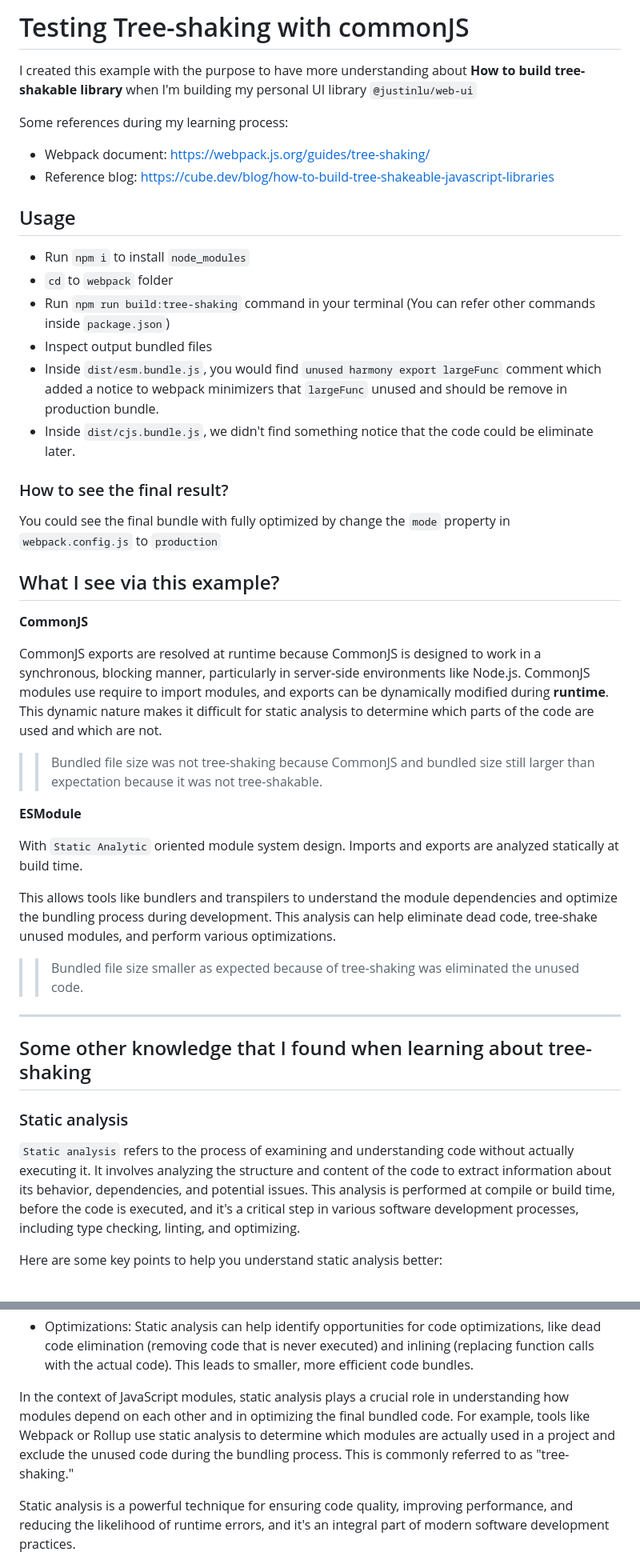
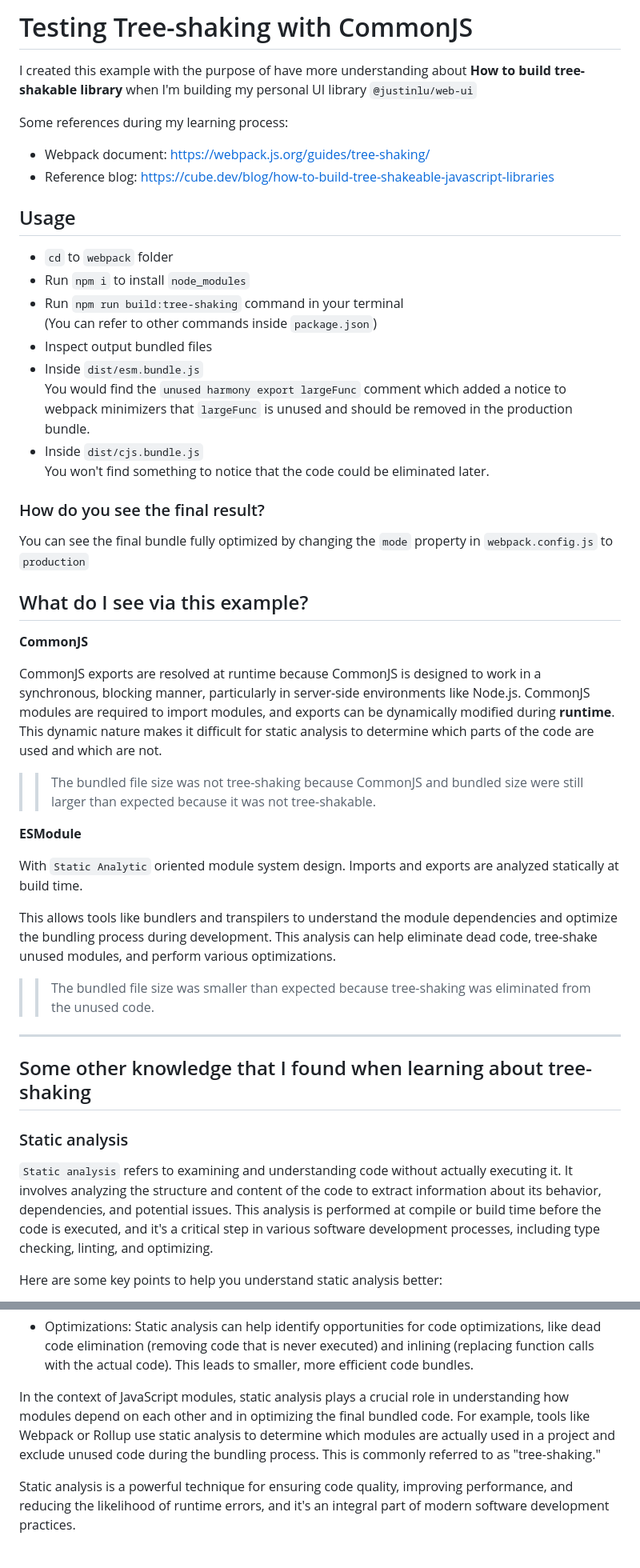
Before and after one commit to zustin-lu/lab-js-module, a Markdown page: webpack/tree-shaking/README.md, 2 parts joined by grey strips. Shown at 80% size. Rendered like a GitHub page.

Commit message:
Update webpack/tree-shaking README.md

```diff
--- a/webpack/tree-shaking/README.md
+++ b/webpack/tree-shaking/README.md
@@ -1,6 +1,6 @@
-# Testing Tree-shaking with commonJS
+# Testing Tree-shaking with CommonJS
 
-I created this example with the purpose to have more understanding about **How to build tree-shakable library** when I'm building my personal UI library `@justinlu/web-ui`
+I created this example with the purpose of have more understanding about **How to build tree-shakable library** when I'm building my personal UI library `@justinlu/web-ui`
 
 Some references during my learning process:
 
@@ -9,24 +9,27 @@ Some references during my learning process:
 
 ## Usage
 
+- `cd` to `webpack` folder
 - Run `npm i` to install `node_modules`
-- `cd` to `webpack` folder
-- Run `npm run build:tree-shaking` command in your terminal (You can refer other commands inside `package.json`)
+- Run `npm run build:tree-shaking` command in your terminal
+(You can refer to other commands inside `package.json`)
 - Inspect output bundled files
-- Inside `dist/esm.bundle.js`, you would find `unused harmony export largeFunc` comment which added a notice to webpack minimizers that `largeFunc` unused and should be remove in production bundle.
-- Inside `dist/cjs.bundle.js`, we didn't find something notice that the code could be eliminate later.
+- Inside `dist/esm.bundle.js`
+You would find the `unused harmony export largeFunc` comment which added a notice to webpack minimizers that `largeFunc` is unused and should be removed in the production bundle.
+- Inside `dist/cjs.bundle.js`
+You won't find something to notice that the code could be eliminated later.
 
-### How to see the final result?
+### How do you see the final result?
 
-You could see the final bundle with fully optimized by change the `mode` property in `webpack.config.js` to `production`
+You can see the final bundle fully optimized by changing the `mode` property in `webpack.config.js` to `production`
 
-## What I see via this example?
+## What do I see via this example?
 
 **CommonJS**
 
-CommonJS exports are resolved at runtime because CommonJS is designed to work in a synchronous, blocking manner, particularly in server-side environments like Node.js. CommonJS modules use require to import modules, and exports can be dynamically modified during **runtime**. This dynamic nature makes it difficult for static analysis to determine which parts of the code are used and which are not.
+CommonJS exports are resolved at runtime because CommonJS is designed to work in a synchronous, blocking manner, particularly in server-side environments like Node.js. CommonJS modules are required to import modules, and exports can be dynamically modified during **runtime**. This dynamic nature makes it difficult for static analysis to determine which parts of the code are used and which are not.
 
->> Bundled file size was not tree-shaking because CommonJS and bundled size still larger than expectation because it was not tree-shakable.
+>> The bundled file size was not tree-shaking because CommonJS and bundled size were still larger than expected because it was not tree-shakable.
 
 **ESModule**
 
@@ -35,14 +38,14 @@ With `Static Analytic` oriented module system design. Imports and exports are an
 This allows tools like bundlers and transpilers to understand the module dependencies and optimize the bundling process during development.
 This analysis can help eliminate dead code, tree-shake unused modules, and perform various optimizations.
 
->> Bundled file size smaller as expected because of tree-shaking was eliminated the unused code.
+>> The bundled file size was smaller than expected because tree-shaking was eliminated from the unused code.
 
 ---
 ## Some other knowledge that I found when learning about tree-shaking
 
 ### Static analysis
 
-`Static analysis` refers to the process of examining and understanding code without actually executing it. It involves analyzing the structure and content of the code to extract information about its behavior, dependencies, and potential issues. This analysis is performed at compile or build time, before the code is executed, and it's a critical step in various software development processes, including type checking, linting, and optimizing.
+`Static analysis` refers to examining and understanding code without actually executing it. It involves analyzing the structure and content of the code to extract information about its behavior, dependencies, and potential issues. This analysis is performed at compile or build time before the code is executed, and it's a critical step in various software development processes, including type checking, linting, and optimizing.
 
 Here are some key points to help you understand static analysis better:
 
@@ -56,7 +59,7 @@ Here are some key points to help you understand static analysis better:
 
 - Optimizations: Static analysis can help identify opportunities for code optimizations, like dead code elimination (removing code that is never executed) and inlining (replacing function calls with the actual code). This leads to smaller, more efficient code bundles.
 
-In the context of JavaScript modules, static analysis plays a crucial role in understanding how modules depend on each other and in optimizing the final bundled code. For example, tools like Webpack or Rollup use static analysis to determine which modules are actually used in a project and exclude the unused code during the bundling process. This is commonly referred to as "tree-shaking."
+In the context of JavaScript modules, static analysis plays a crucial role in understanding how modules depend on each other and in optimizing the final bundled code. For example, tools like Webpack or Rollup use static analysis to determine which modules are actually used in a project and exclude unused code during the bundling process. This is commonly referred to as "tree-shaking."
 
 Static analysis is a powerful technique for ensuring code quality, improving performance, and reducing the likelihood of runtime errors, and it's an integral part of modern software development practices.
 
```
